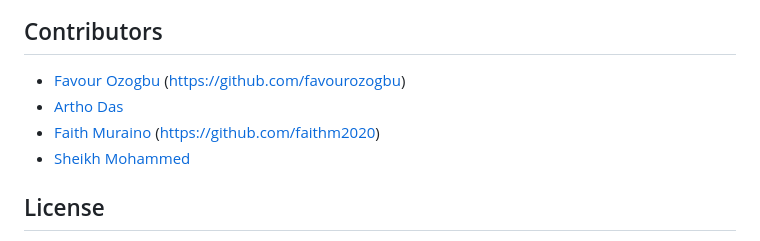
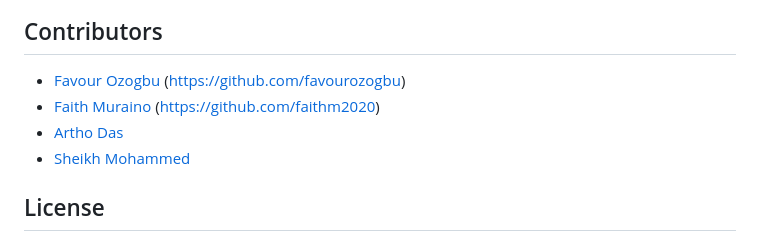
Before and after one commit to faithm2020/Interactive-Covid-19-Visualization-Application, a Markdown page: README.md, the part around the change. Rendered like a GitHub page.

```diff
--- a/README.md
+++ b/README.md
@@ -68,8 +68,8 @@ Provides interactivity for searching and displaying data for a specific country.
 ## Contributors
 
 - [Favour Ozogbu](https://gitlab-student.macs.hw.ac.uk/fso2000) (https://github.com/favourozogbu)
+- [Faith Muraino](https://gitlab-student.macs.hw.ac.uk/fm2020) (https://github.com/faithm2020)
 - [Artho Das](https://gitlab-student.macs.hw.ac.uk/and2002)
-- [Faith Muraino](https://gitlab-student.macs.hw.ac.uk/fm2020) (https://github.com/faithm2020)
 - [Sheikh Mohammed](https://gitlab-student.macs.hw.ac.uk/sm2207)
 
 ## License
```
